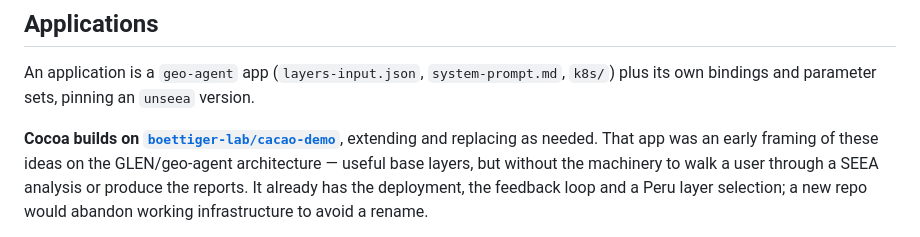
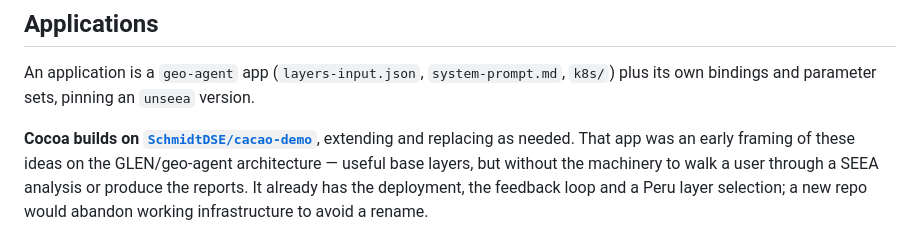
Before and after one commit to SchmidtDSE/unseea, a Markdown page: ARCHITECTURE.md, the part around the change. GitHub-like rendering.

```diff
--- a/ARCHITECTURE.md
+++ b/ARCHITECTURE.md
@@ -231,7 +231,7 @@ Small, and each is generically useful beyond us:
 An application is a `geo-agent` app (`layers-input.json`, `system-prompt.md`, `k8s/`) plus its own
 bindings and parameter sets, pinning an `unseea` version.
 
-**Cocoa builds on [`boettiger-lab/cacao-demo`](https://github.com/boettiger-lab/cacao-demo)**, extending
+**Cocoa builds on [`SchmidtDSE/cacao-demo`](https://github.com/SchmidtDSE/cacao-demo)**, extending
 and replacing as needed. That app was an early framing of these ideas on the GLEN/geo-agent architecture
 — useful base layers, but without the machinery to walk a user through a SEEA analysis or produce the
 reports. It already has the deployment, the feedback loop and a Peru layer selection; a new repo would
```
Also changed, not shown: DESIGN.md (+1 -1 lines).
